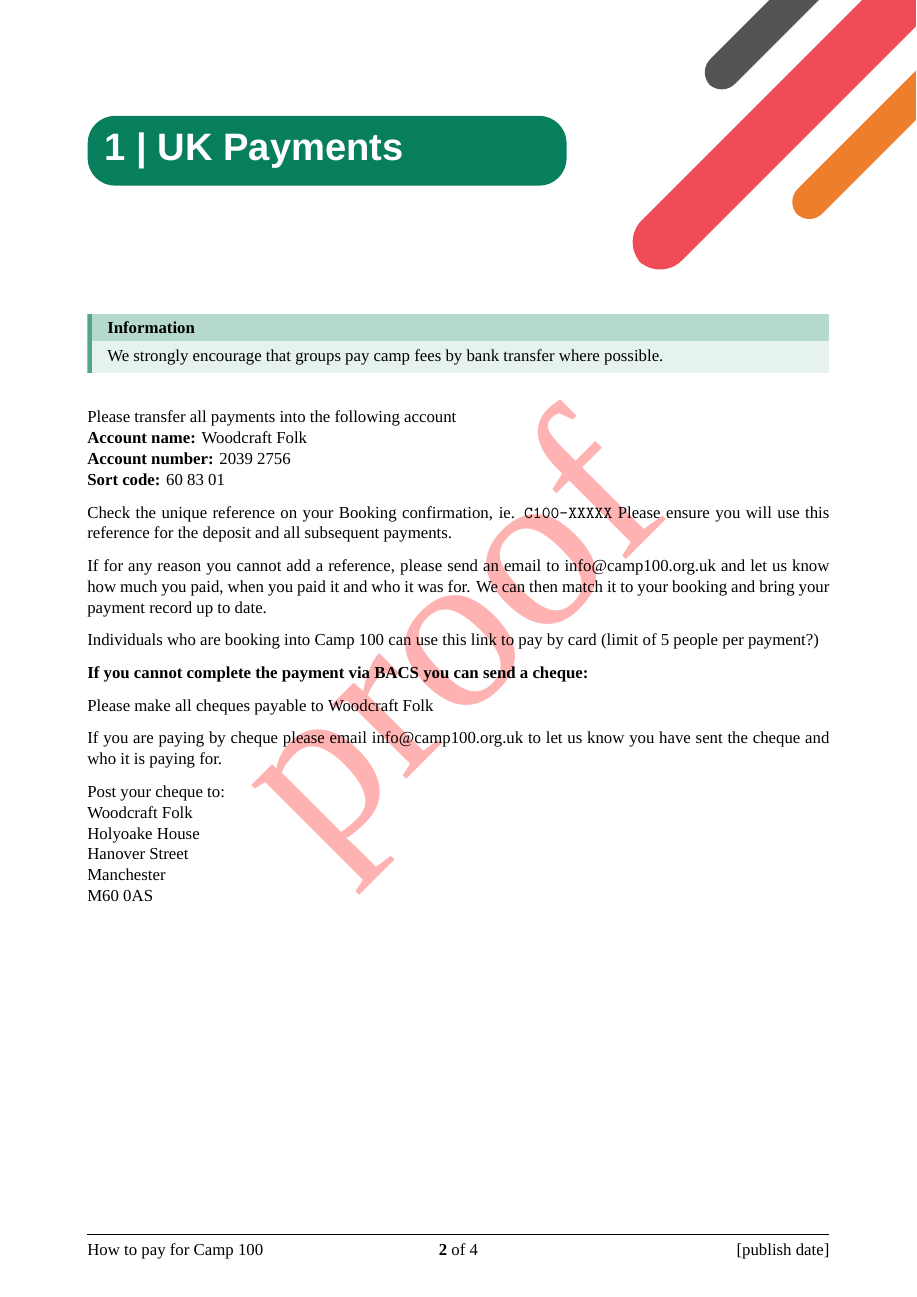
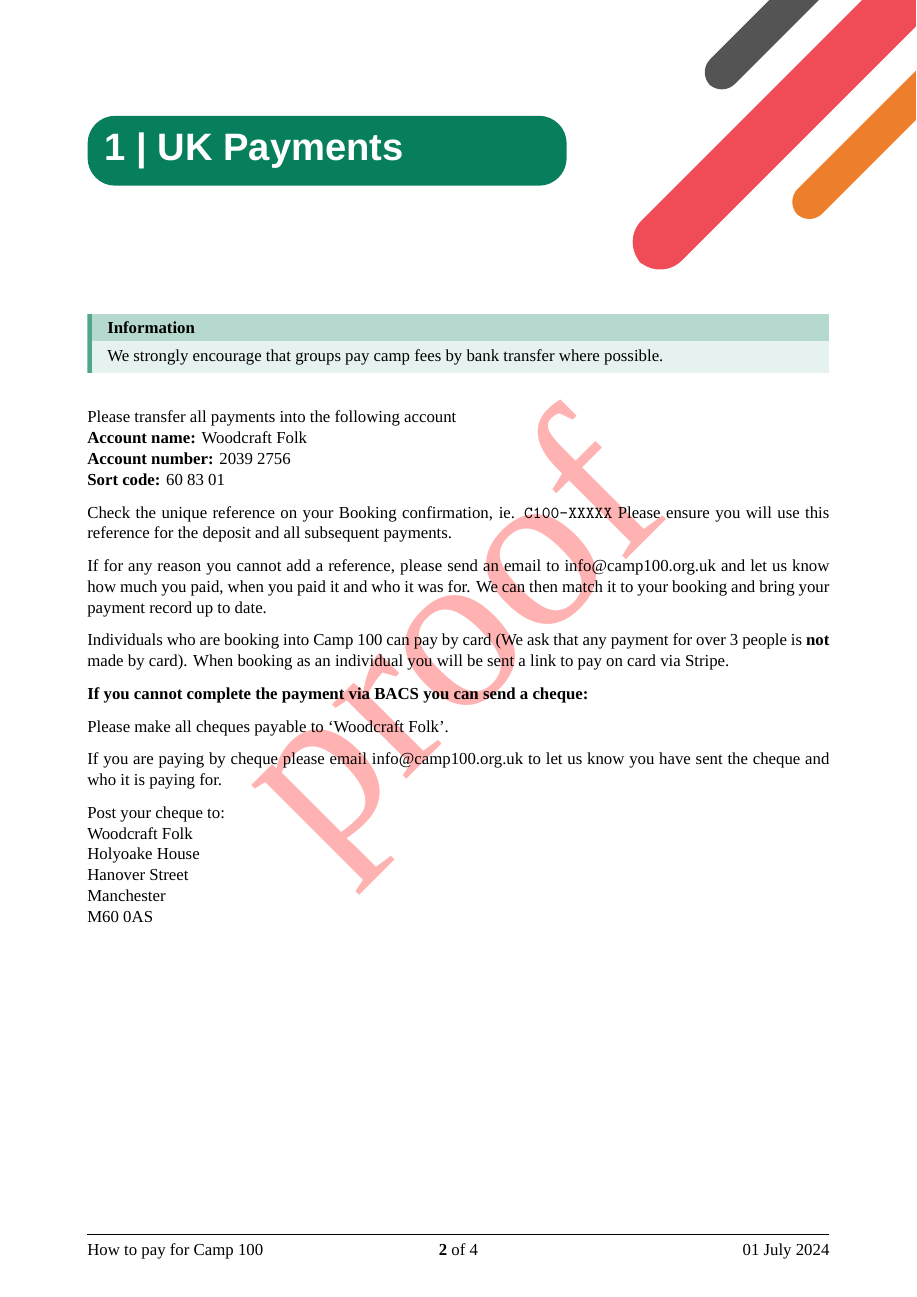
Before and after one commit to wcfolk/camp-100-docs, a LaTeX document (how-to-pay/main.tex): page 3 of 5. Compiled offline with XeLaTeX; a missing font is replaced by an installed copy or a similar font.

Commit message:
finalise proof of how-to-pay

```diff
--- a/how-to-pay/main.tex
+++ b/how-to-pay/main.tex
@@ -2,7 +2,7 @@
 
 \input{../global-preamble.tex}
 
-\documentsetup{How to pay for Camp 100}{[doc subtitle]}{[publish date]}{how-to-pay}{en}{proof}
+\documentsetup{How to pay for Camp 100}{How to give Camp 100 all your money}{01 July 2024}{how-to-pay}{en}{proof}
 
 \begin{document}
 \makedocumenttitlepage
@@ -24,11 +24,11 @@
 
 If for any reason you cannot add a reference, please send an email to info@camp100.org.uk and let us know how much you paid, when you paid it and who it was for. We can then match it to your booking and bring your payment record up to date.
 
-Individuals who are booking into Camp 100 can use this link to pay by card (limit of 5 people per payment?)
+Individuals who are booking into Camp 100 can pay by card (We ask that any payment for over 3 people is \textbf{not} made by card). When booking as an individual you will be sent a link to pay on card via Stripe.
 
 \textbf{If you cannot complete the payment via BACS you can send a cheque:}
 
-Please make all cheques payable to Woodcraft Folk
+Please make all cheques payable to `Woodcraft Folk'.
 
 If you are paying by cheque please email info@camp100.org.uk to let us know you have sent the cheque and who it is paying for.
 
```
Also changed, not shown: how-to-pay/main.pdf.
